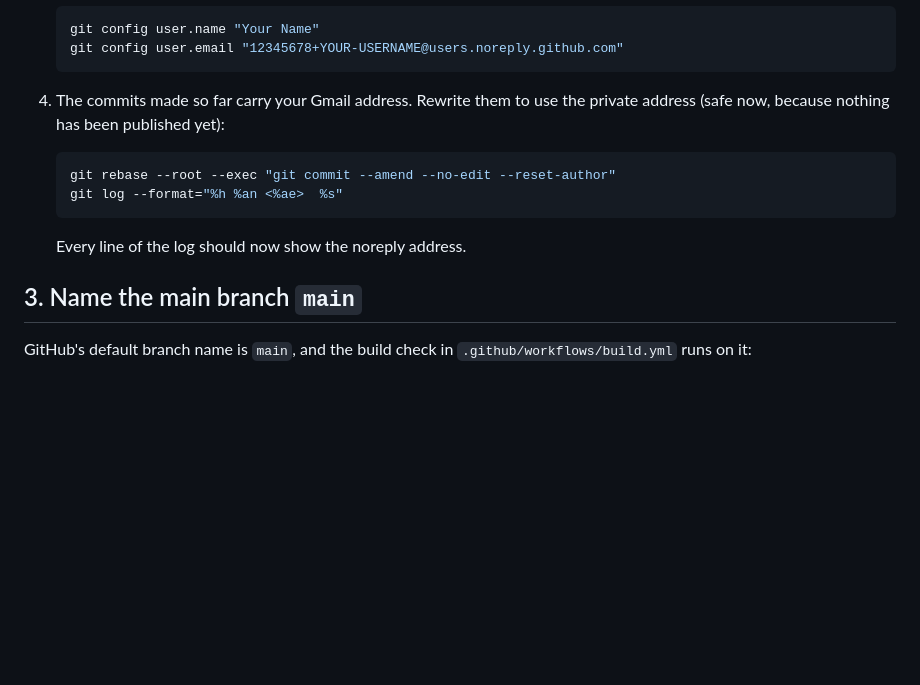
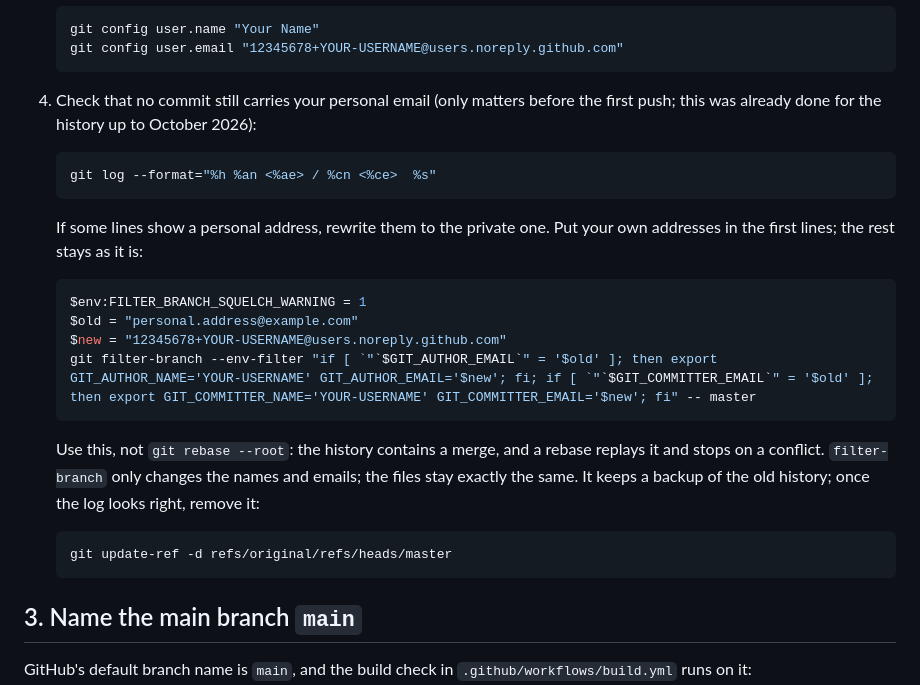
Before and after one commit to swoodee/hard-hat-media-player, a Markdown page: docs/PUBLISHING.md, the part around the change. Rendered like a GitHub page; blank space fills up the shorter version.

Commit message:
Use filter-branch to rewrite commit emails in the publishing guide
git rebase --root replays the merge commit and stops on its conflict.
filter-branch only rewrites author and committer, keeps the merge and
leaves every tree unchanged. Step 2 now checks the log first, gives a
tested PowerShell command, and explains removing the backup ref.

Co-Authored-By: Claude Opus 5.5 <noreply@anthropic.com>

````diff
--- a/docs/PUBLISHING.md
+++ b/docs/PUBLISHING.md
@@ -24,15 +24,30 @@ Git stamps every commit with an email address, and on GitHub that address become
    git config user.email "12345678+YOUR-USERNAME@users.noreply.github.com"
    ```
 
-4. The commits made so far carry your Gmail address. Rewrite them to use the private address
-   (safe now, because nothing has been published yet):
+4. Check that no commit still carries your personal email (only matters before the first push; this was
+   already done for the history up to October 2026):
 
    ```powershell
-   git rebase --root --exec "git commit --amend --no-edit --reset-author"
-   git log --format="%h %an <%ae>  %s"
+   git log --format="%h %an <%ae> / %cn <%ce>  %s"
    ```
 
-   Every line of the log should now show the noreply address.
+   If some lines show a personal address, rewrite them to the private one. Put your own addresses in
+   the first lines; the rest stays as it is:
+
+   ```powershell
+   $env:FILTER_BRANCH_SQUELCH_WARNING = 1
+   $old = "personal.address@example.com"
+   $new = "12345678+YOUR-USERNAME@users.noreply.github.com"
+   git filter-branch --env-filter "if [ `"`$GIT_AUTHOR_EMAIL`" = '$old' ]; then export GIT_AUTHOR_NAME='YOUR-USERNAME' GIT_AUTHOR_EMAIL='$new'; fi; if [ `"`$GIT_COMMITTER_EMAIL`" = '$old' ]; then export GIT_COMMITTER_NAME='YOUR-USERNAME' GIT_COMMITTER_EMAIL='$new'; fi" -- master
+   ```
+
+   Use this, not `git rebase --root`: the history contains a merge, and a rebase replays it and stops on
+   a conflict. `filter-branch` only changes the names and emails; the files stay exactly the same.
+   It keeps a backup of the old history; once the log looks right, remove it:
+
+   ```powershell
+   git update-ref -d refs/original/refs/heads/master
+   ```
 
 ## 3. Name the main branch `main`
 
````
